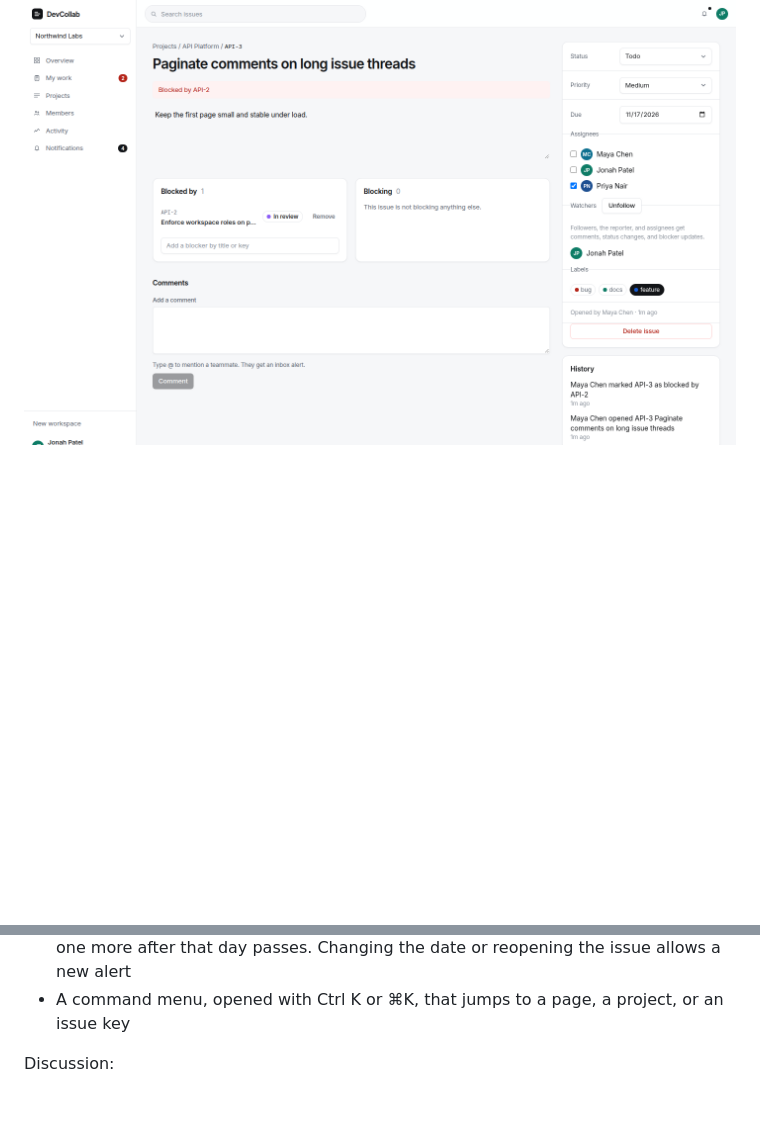
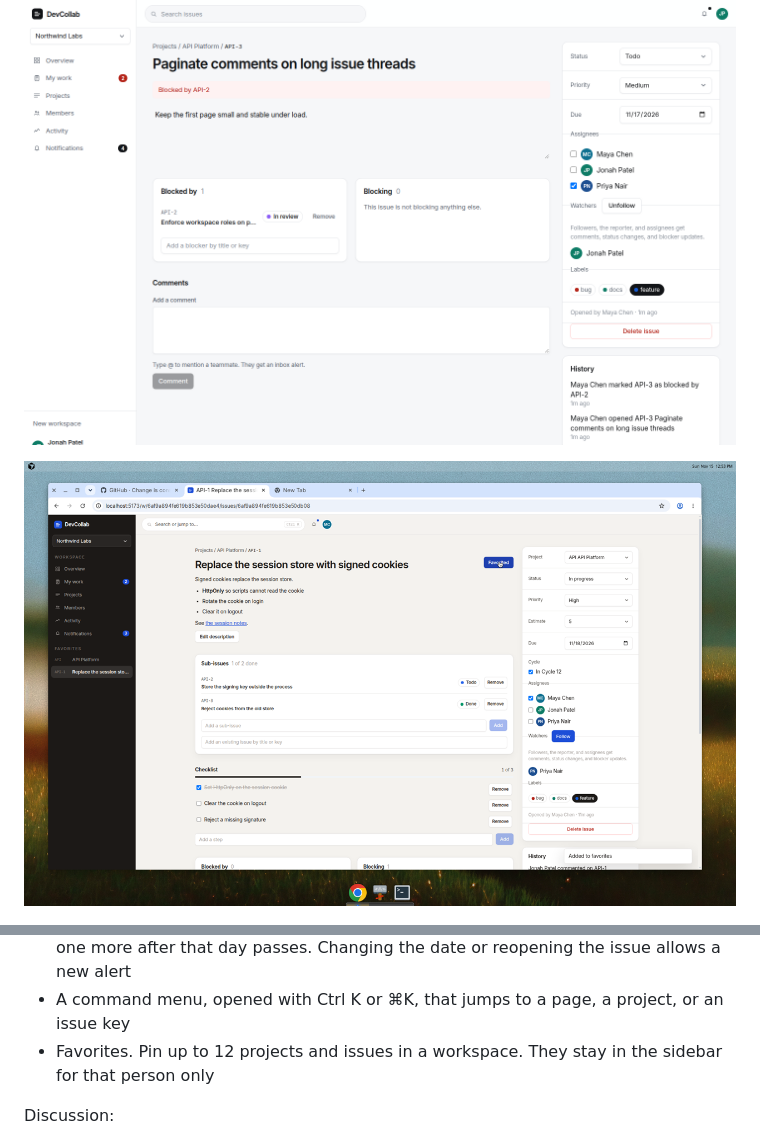
Before and after one commit to RohitSingh403/DevCollab, a Markdown page: README.md, 2 parts joined by grey strips. Rendered like a GitHub page; pictures changed too: docs/screenshots/favorites.png (added); blank space fills up the shorter version.

```diff
--- a/README.md
+++ b/README.md
@@ -33,6 +33,8 @@ Sign in as `maya@devcollab.dev` / `Password123!`. Jonah Patel (`jonah@devcollab.
 ![An issue blocked by another issue in the workspace](docs/screenshots/blockers.png)
 
 ![Jonah following an issue from the watchers panel](docs/screenshots/watchers.png)
+
+![Favorites in the sidebar for API Platform and API-1](docs/screenshots/favorites.png)
 
 ![Command menu finding an issue by its key](docs/screenshots/command-menu.png)
 
@@ -70,6 +72,7 @@ Work:
 - Sub-issues in the same workspace. A parent shows how many direct children are done, on the issue, the board, the list, and My work
 - Due reminders. Assignees get one inbox alert on the day an open issue is due, and one more after that day passes. Changing the date or reopening the issue allows a new alert
 - A command menu, opened with Ctrl K or ⌘K, that jumps to a page, a project, or an issue key
+- Favorites. Pin up to 12 projects and issues in a workspace. They stay in the sidebar for that person only
 
 Discussion:
 
```
Also changed, not shown: 15 other files.
